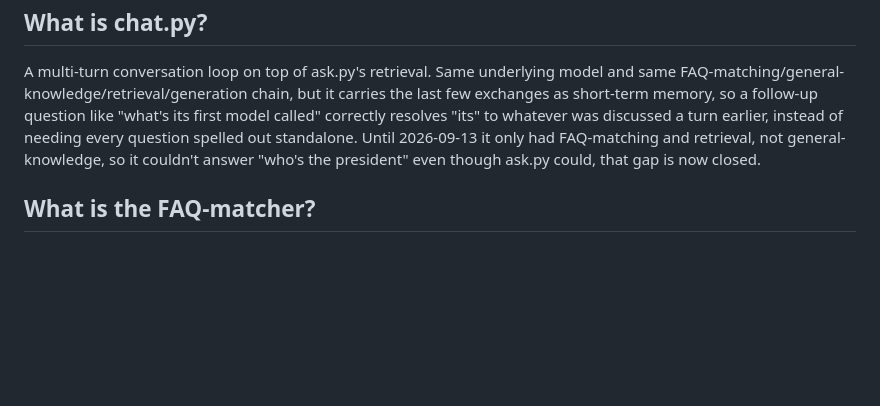
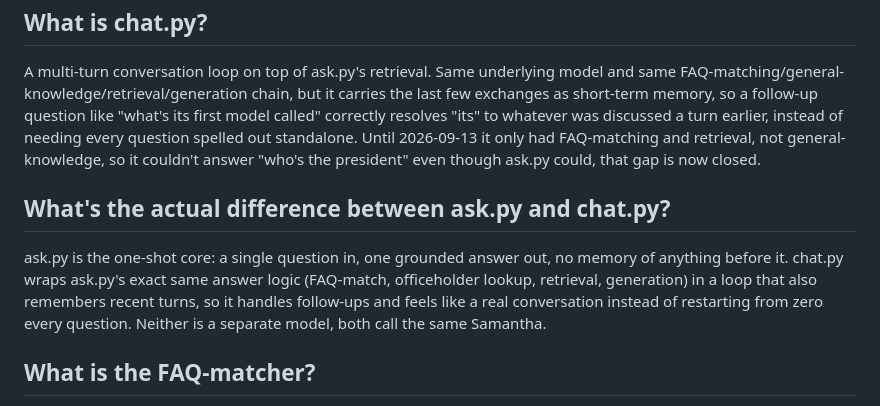
Before and after one commit to nulljosh/turing, a Markdown page: FAQ.md, the part around the change. Rendered like a GitHub page; blank space fills up the shorter version.

Commit message:
Fix real FAQ mismatch: ask.py-vs-chat.py question hit the LoRA entry
No FAQ entry directly answered "what's the difference between ask.py and
chat.py", so it latched onto surface-wording overlap with an unrelated
entry. Added a dedicated one. 29/29+18/18+11/11, no regressions.

```diff
--- a/FAQ.md
+++ b/FAQ.md
@@ -128,6 +128,10 @@ Eventually: in-voice drafting, project Q&A from real data via retrieval, local a
 
 A multi-turn conversation loop on top of ask.py's retrieval. Same underlying model and same FAQ-matching/general-knowledge/retrieval/generation chain, but it carries the last few exchanges as short-term memory, so a follow-up question like "what's its first model called" correctly resolves "its" to whatever was discussed a turn earlier, instead of needing every question spelled out standalone. Until 2026-09-13 it only had FAQ-matching and retrieval, not general-knowledge, so it couldn't answer "who's the president" even though ask.py could, that gap is now closed.
 
+## What's the actual difference between ask.py and chat.py?
+
+ask.py is the one-shot core: a single question in, one grounded answer out, no memory of anything before it. chat.py wraps ask.py's exact same answer logic (FAQ-match, officeholder lookup, retrieval, generation) in a loop that also remembers recent turns, so it handles follow-ups and feels like a real conversation instead of restarting from zero every question. Neither is a separate model, both call the same Samantha.
+
 ## What is the FAQ-matcher?
 
 `faq_match()` in ask.py: parses this file's own `## Question` headers and answer paragraphs, fuzzy-matches an incoming question against them, and returns the real answer verbatim when confident, skipping retrieval and generation entirely. Added 2026-09-13 after hand-writing one-off fixes for failing eval questions turned into whack-a-mole. Jumped the eval score from about 10 out of 28 correct to about 24 out of 28 in one change, the single biggest win of that session. The lesson: a well-maintained FAQ beats fancier retrieval or training tricks for the questions people actually ask most.
```
Also changed, not shown: roadmap.md (+2 -0 lines).
